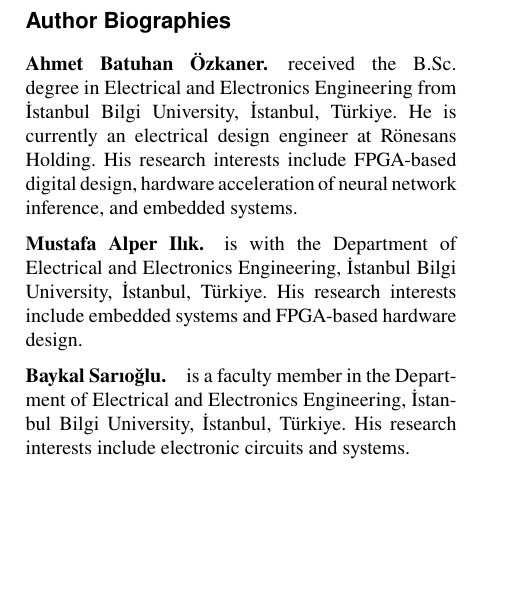
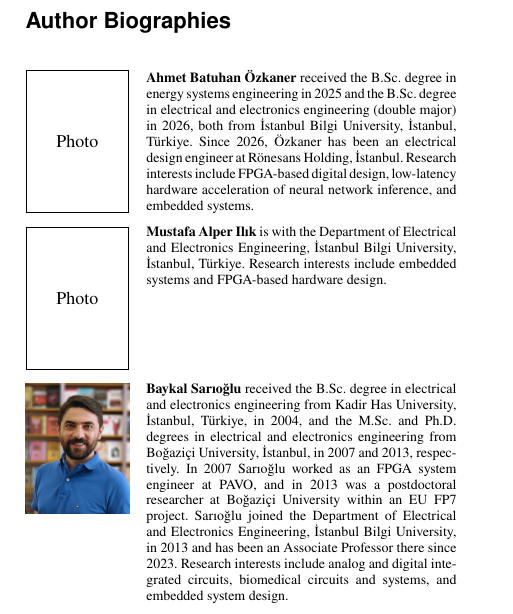
Before and after one commit to ozkanerbatuhan/Makale_overleaf, a LaTeX paper (JSPS_submission/main.tex): part of page 16 of 16, cut so that both start at the same text, the shorter picture padded with empty space. Compiled offline with pdfLaTeX.

Commit message:
JSPS: kaynakca duzeltmesi, fotolu yazar biyografileri
- Lockwood2015: publisher silindi (sn-mathphys-num adres yokken "???" basiyordu)
- Duarte2018: P07027 korunsun diye pages cift parantez
- Kaynakca raggedright
- Biyografiler foto + metin duzeninde (JSPS her yazar icin biyografi + foto istiyor);
  Sarioglu biyografisi CV'den, fotografi eklendi; Ozkaner ve Ilik fotolari bekleniyor

```diff
--- a/JSPS_submission/main.tex
+++ b/JSPS_submission/main.tex
@@ -1082,26 +1082,51 @@ for correcting typographical and language errors in the manuscript. The authors
 reviewed all such output and take full responsibility for the content of this
 article.
 
+{\raggedright
 \bibliography{references}
+\par}
 
-% TASLAK biyografiler: Batuhan dogrulayacak, fotograflar sonra eklenecek.
 \section*{Author Biographies}
 
-\bmhead{Ahmet Batuhan \"Ozkaner}
-received the B.Sc. degree in Electrical and Electronics Engineering from
-\.Istanbul Bilgi University, \.Istanbul, T\"urkiye. He is currently an
-electrical design engineer at R\"onesans Holding. His research interests
-include FPGA-based digital design, hardware acceleration of neural network
-inference, and embedded systems.
+\noindent\begin{minipage}[t]{0.24\linewidth}\vspace{0pt}
+\fbox{\parbox[c][1.25\linewidth][c]{\dimexpr\linewidth-2\fboxsep-2\fboxrule}{\centering\scriptsize Photo}}
+\end{minipage}\hfill
+\begin{minipage}[t]{0.72\linewidth}\vspace{0pt}\footnotesize
+\textbf{Ahmet Batuhan \"Ozkaner} received the B.Sc. degree in energy systems engineering in 2025 and the
+B.Sc. degree in electrical and electronics engineering (double major) in 2026,
+both from \.Istanbul Bilgi University, \.Istanbul, T\"urkiye. Since 2026,
+\"Ozkaner has been an electrical design engineer at R\"onesans Holding,
+\.Istanbul. Research interests include FPGA-based digital design,
+low-latency hardware acceleration of neural network inference, and embedded
+systems.
+\end{minipage}
+\par\medskip
 
-\bmhead{Mustafa Alper Il{\i}k}
-is with the Department of Electrical and Electronics Engineering, \.Istanbul
-Bilgi University, \.Istanbul, T\"urkiye. His research interests include
-embedded systems and FPGA-based hardware design.
+\noindent\begin{minipage}[t]{0.24\linewidth}\vspace{0pt}
+\fbox{\parbox[c][1.25\linewidth][c]{\dimexpr\linewidth-2\fboxsep-2\fboxrule}{\centering\scriptsize Photo}}
+\end{minipage}\hfill
+\begin{minipage}[t]{0.72\linewidth}\vspace{0pt}\footnotesize
+\textbf{Mustafa Alper Il{\i}k} is with the Department of Electrical and Electronics Engineering,
+\.Istanbul Bilgi University, \.Istanbul, T\"urkiye. Research interests
+include embedded systems and FPGA-based hardware design.
+\end{minipage}
+\par\medskip
 
-\bmhead{Baykal Sar{\i}o\u{g}lu}
-is a faculty member in the Department of Electrical and Electronics
-Engineering, \.Istanbul Bilgi University, \.Istanbul, T\"urkiye. His research
-interests include electronic circuits and systems.
+\noindent\begin{minipage}[t]{0.24\linewidth}\vspace{0pt}
+\includegraphics[width=\linewidth]{bio_sarioglu.jpg}
+\end{minipage}\hfill
+\begin{minipage}[t]{0.72\linewidth}\vspace{0pt}\footnotesize
+\textbf{Baykal Sar{\i}o\u{g}lu} received the B.Sc. degree in electrical and electronics engineering
+from Kadir Has University, \.Istanbul, T\"urkiye, in 2004, and the M.Sc. and
+Ph.D. degrees in electrical and electronics engineering from Bo\u{g}azi\c{c}i
+University, \.Istanbul, in 2007 and 2013, respectively. In 2007 Sar{\i}o\u{g}lu
+worked as an FPGA system engineer at PAVO, and in 2013 was a postdoctoral
+researcher at Bo\u{g}azi\c{c}i University within an EU FP7 project. Sar{\i}o\u{g}lu
+joined the Department of Electrical and Electronics Engineering, \.Istanbul
+Bilgi University, in 2013 and has been an Associate Professor there since
+2023. Research interests include analog and digital integrated circuits,
+biomedical circuits and systems, and embedded system design.
+\end{minipage}
+\par\medskip
 
 \end{document}
```
Also changed, not shown: JSPS_submission/references.bib (+1 -2 lines), references.bib (+1 -2 lines), JSPS_submission/bio_sarioglu.jpg (added), JSPS_submission/main.pdf, figures/bio_sarioglu.jpg (added), 1 other file.
